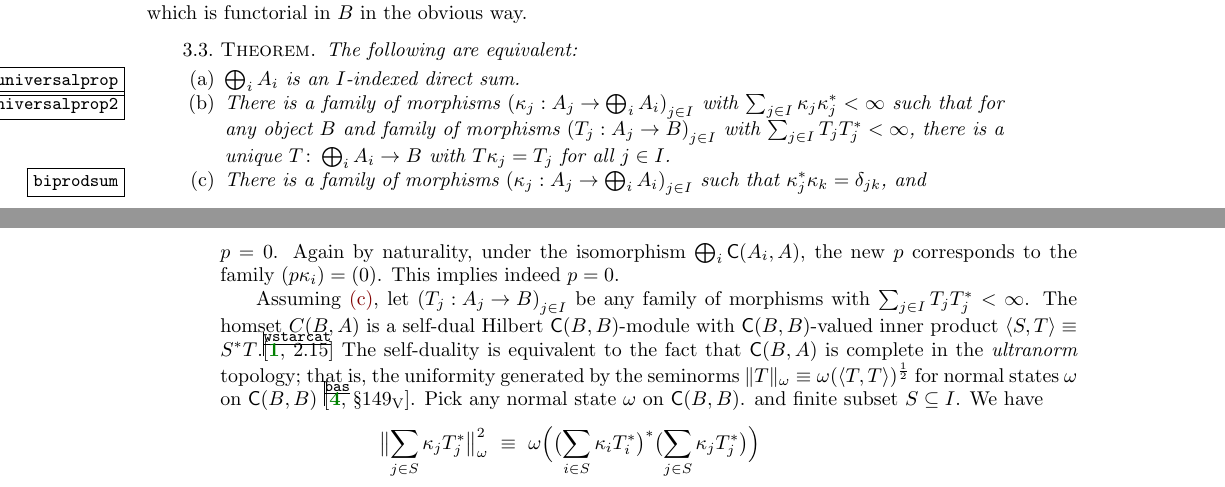
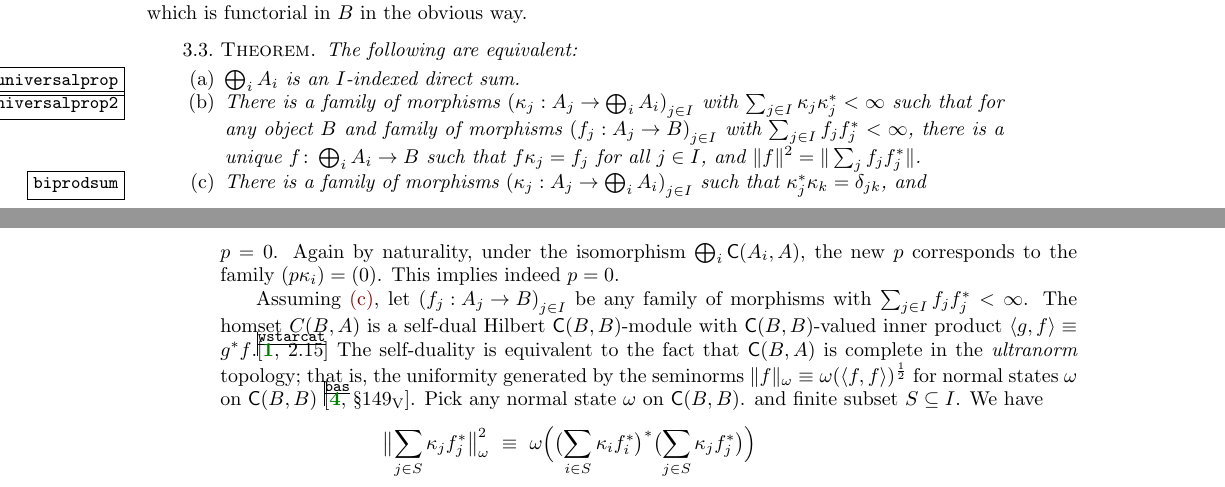
Before and after one commit to somescience/direct-integrals, a LaTeX document (direct_integrals.tex): two parts of pages 3 and 4 of 5, joined at a grey line, cut so that both start at the same text. Compiled offline with pdfLaTeX.

Commit message:
correction and some more uniformization

```diff
--- a/direct_integrals.tex
+++ b/direct_integrals.tex
@@ -253,10 +253,10 @@ There is a family of
         with~$\sum_{j \in I} \kappa_j \kappa_j^* < \infty$
     such that for any object~$B$
         and family of
-        morphisms~$\left(T_j: A_j \to B\right)_{j\in I}$
-        with~$\sum_{j \in I}T_jT_j^* < \infty$,
-        there is a unique~$T\colon \bigoplus_i A_i \to B$
-        with~$T \kappa_j = T_j$ for all~$j \in I$.
+        morphisms~$\left(f_j: A_j \to B\right)_{j\in I}$
+        with~$\sum_{j \in I}f_j f_j^* < \infty$,
+        there is a unique~$f\colon \bigoplus_i A_i \to B$
+        such that $f \kappa_j = f_j$ for all~$j \in I$, and $\| f \|^2 = \| \sum_j f_j f_j^* \|$.
 \item\label{biprodsum} There is a family of morphisms $\left(\kappa_j : A_j \to \bigoplus_i A_i\right)_{j\in I}$ such that $\kappa_j^*\kappa_k = \delta_{jk}$, and
 \beq
 \label{complete}
@@ -276,25 +276,25 @@ Assuming \ref{universalprop}, we define $(\kappa_j : A_j \to A)$ to be the famil
 Starting with the family $(\kappa_i)$ on the upper left, we get $(\pi_j\circ\kappa_i)$ by going down, or alternatively $(\delta_{ij})$ by going around; therefore we have $\pi_j \kappa_i = \delta_{ij}$. By the isometric isomorphism assumption, we moreover have $\| \id{A} \| = \| \sum_i \kappa_i \kappa_i^* \|$, and therefore $\| \kappa_j \| \leq 1$; and similarly $\| \pi_j \| = \| \id{A} \| \leq 1$. By Lemma~\ref{isometrylemma}, this implies $\pi_j = \kappa_j^*$. We therefore have $\kappa_j^*\kappa_i = \delta_{ij}$, as desired. This also implies that the $\kappa_j \kappa_j^*$ are mutually orthogonal projections. In order to also prove the completeness relation~\eqref{complete}, let $p : A\to A$ be any other projection that is orthogonal to each of the $\kappa_j \kappa_j^*$; we need to show $p = 0$. Again by naturality, under the isomorphism $\bigoplus_i \cat{C}(A_i,A)$, the new $p$ corresponds to the family $(p\kappa_i) = (0)$. This implies indeed $p=0$.
 
 Assuming \ref{biprodsum},
-let~$\left(T_j: A_j \to B\right)_{j\in I}$ be any family of morphisms
-        with~$\sum_{j \in I}T_jT_j^* < \infty$.
+let~$\left(f_j: A_j \to B\right)_{j\in I}$ be any family of morphisms
+        with~$\sum_{j \in I}f_jf_j^* < \infty$.
 The homset~$C(B,A)$
     is a self-dual Hilbert~$\cat{C}(B,B)$-module
     with~$\cat{C}(B,B)$-valued inner
-    product~$\langle S, T\rangle \equiv S^*T$.\cite[2.15]{wstarcat}
+    product~$\langle g, f\rangle \equiv g^*f$.\cite[2.15]{wstarcat}
 The self-duality is equivalent to the fact
     that~$\cat{C}(B,A)$ is complete in the \emph{ultranorm} topology;
     that is, the uniformity
-    generated by the seminorms~$\| T \|_\omega \equiv \omega(\langle T,T\rangle)^\frac{1}{2}$
+    generated by the seminorms~$\| f \|_\omega \equiv \omega(\langle f,f\rangle)^\frac{1}{2}$
     for normal states~$\omega$ on~$\cat{C}(B,B)$~\cite[\S149\textsubscript{V}]{bas}.
     Pick any normal state~$\omega$ on~$\cat{C}(B,B)$.
         and finite subset~$S \subseteq I$.  We have
 \begin{alignat*}{2}
-    \bigl\| \sum_{j \in S} \kappa_j T_j^* \bigr\|^2_\omega
+    \bigl\| \sum_{j \in S} \kappa_j f_j^* \bigr\|^2_\omega
     &\ \equiv \
-    \omega\Bigl(\bigl(\sum_{i \in S} \kappa_i T_i^*\bigr)^*
-            \bigl(\sum_{j \in S} \kappa_j T_j^*\bigr)\Bigr) \\
+    \omega\Bigl(\bigl(\sum_{i \in S} \kappa_i f_i^*\bigr)^*
+            \bigl(\sum_{j \in S} \kappa_j f_j^*\bigr)\Bigr) \\
     &\ =\
-    \omega\Bigl( \sum_{j \in S} T_j T_j^*
+    \omega\Bigl( \sum_{j \in S} f_j f_j^*
     \Bigr) &\qquad&\text{as~$\kappa_j^*\kappa_i = \delta_{ij}$}.
 \end{alignat*}
```
Also changed, not shown: direct_integrals.tex (16 more changed lines).
